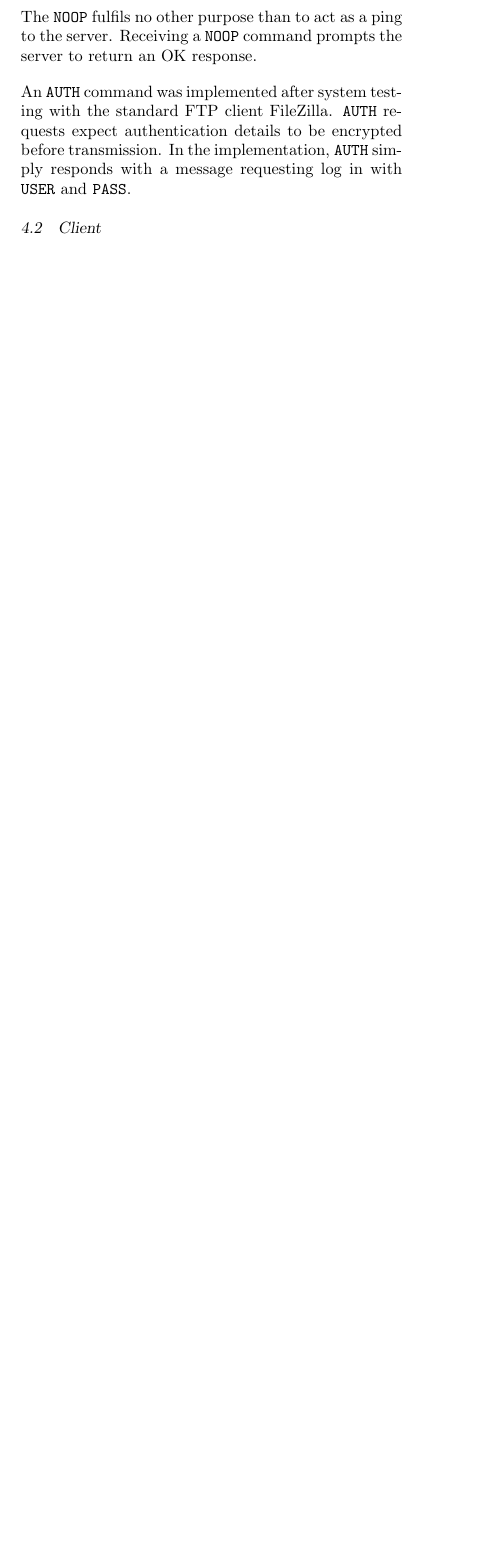
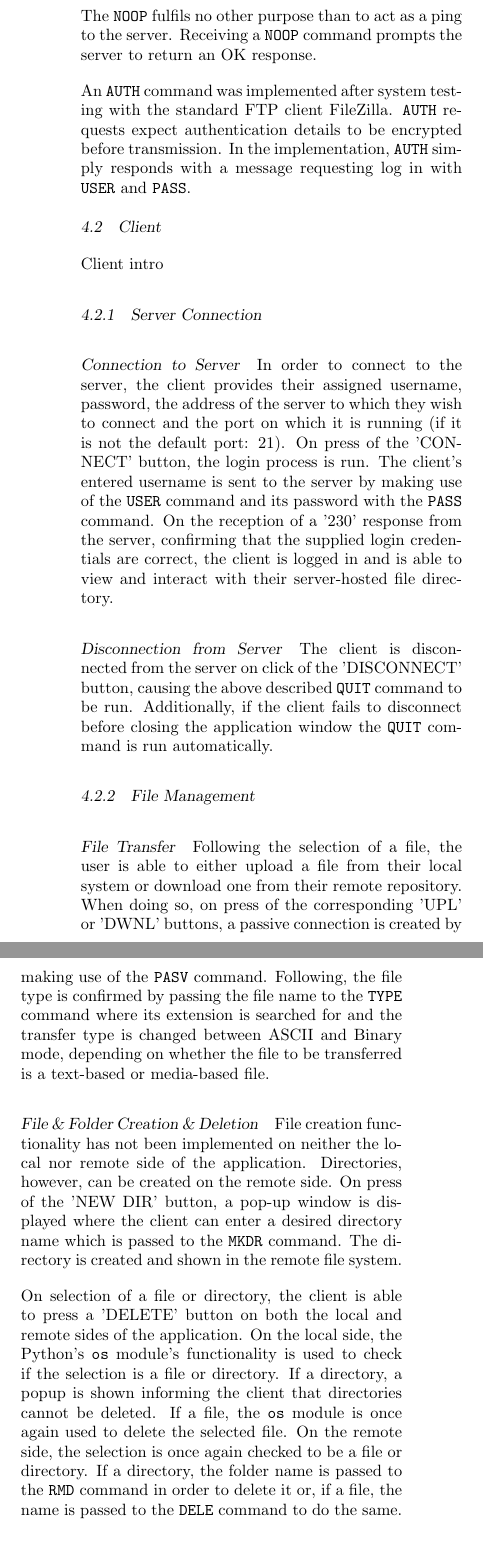
Before and after one commit to LaraCTimm/FTP-application, a LaTeX document (Report/FTPProjectReport2018.tex): part of one column of page 3 of 7 before the commit and two parts of the columns of page 4 of 9 after it, the two joined at a grey line, cut so that both start at the same text, the shorter picture padded with empty space. Compiled offline with pdfLaTeX.

Commit message:
Report progress

```diff
--- a/Report/FTPProjectReport2018.tex
+++ b/Report/FTPProjectReport2018.tex
@@ -12,7 +12,7 @@
 \usepackage{textcomp}
 \usepackage{listings}
 \usepackage{alltt}
-\usepackage{matlab-prettifier}
+%\usepackage{matlab-prettifier}
 \usepackage{graphicx}
 \usepackage{changes}
 \usepackage{makecell}
@@ -254,6 +252,32 @@ An \texttt{AUTH} command was implemented after system testing with the standard
 %Sash%%%%%%%%%%%%%%%%%%%%%%%%%%
 
 % I rate it'll be nice to talk about stuff from a button point of view. like what chain of events happenss when the things are initiated. I'll email you
+
+Client intro
+
+
+\subsubsection{Server Connection}
+\subsubsection*{Connection to Server}
+In order to connect to the server, the client provides their assigned username, password, the address of the server to which they wish to connect and the port on which it is running (if it is not the default port: 21). On press of the 'CONNECT' button, the login process is run. The client's entered username is sent to the server by making use of the \texttt{USER} command and its password with the \texttt{PASS} command. On the reception of a '230' response from the server, confirming that the supplied login credentials are correct, the client is logged in and is able to view and interact with their server-hosted file directory.
+
+\subsubsection*{Disconnection from Server}
+The client is disconnected from the server on click of the 'DISCONNECT' button, causing the above described \texttt{QUIT} command to be run. Additionally, if the client fails to disconnect before closing the application window the \texttt{QUIT} command is run automatically.
+
+\subsubsection{File Management}
+\subsubsection*{File Transfer}
+Following the selection of a file, the user is able to either upload a file from their local system or download one from their remote repository. When doing so, on press of the corresponding 'UPL' or 'DWNL' buttons, a passive connection is created by making use of the \texttt{PASV} command. Following, the file type is confirmed by passing the file name to the \texttt{TYPE} command where its extension is searched for and the transfer type is changed between ASCII and Binary mode, depending on whether the file to be transferred is a text-based or media-based file.
+
+\subsubsection*{File \& Folder Creation \& Deletion}
+File creation functionality has not been implemented on neither the local nor remote side of the application. Directories, however, can be created on the remote side. On press of the 'NEW DIR' button, a pop-up window is displayed where the client can enter a desired directory name which is passed to the \texttt{MKDR} command. The directory is created and shown in the remote file system.
+
+On selection of a file or directory, the client is able to press a 'DELETE' button on both the local and remote sides of the application. On the local side, the Python's \texttt{os} module's functionality is used to check if the selection is a file or directory. If a directory, a popup is shown informing the client that directories cannot be deleted. If a file, the \texttt{os} module is once again used to delete the selected file. On the remote side, the selection is once again checked to be a file or directory. If a directory, the folder name is passed to the \texttt{RMD} command in order to delete it or, if a file, the name is passed to the \texttt{DELE} command to do the same.
+
+\subsubsection{Client Experience}
+\subsubsection*{Custom Commands}
+\subsubsection*{System Responses}
+\subsubsection*{GUI}
+
+
 
 
 %%%%%%%%%%%%%%%%%%%%%%%%%%%%%%%%%%%%%%%%%%%%%%%%%%%%%%%%%%%%%%%%%%%%%%%%%%%%%%%
```
Also changed, not shown: Report/FTPProjectReport2018.tex (24 more changed lines).
